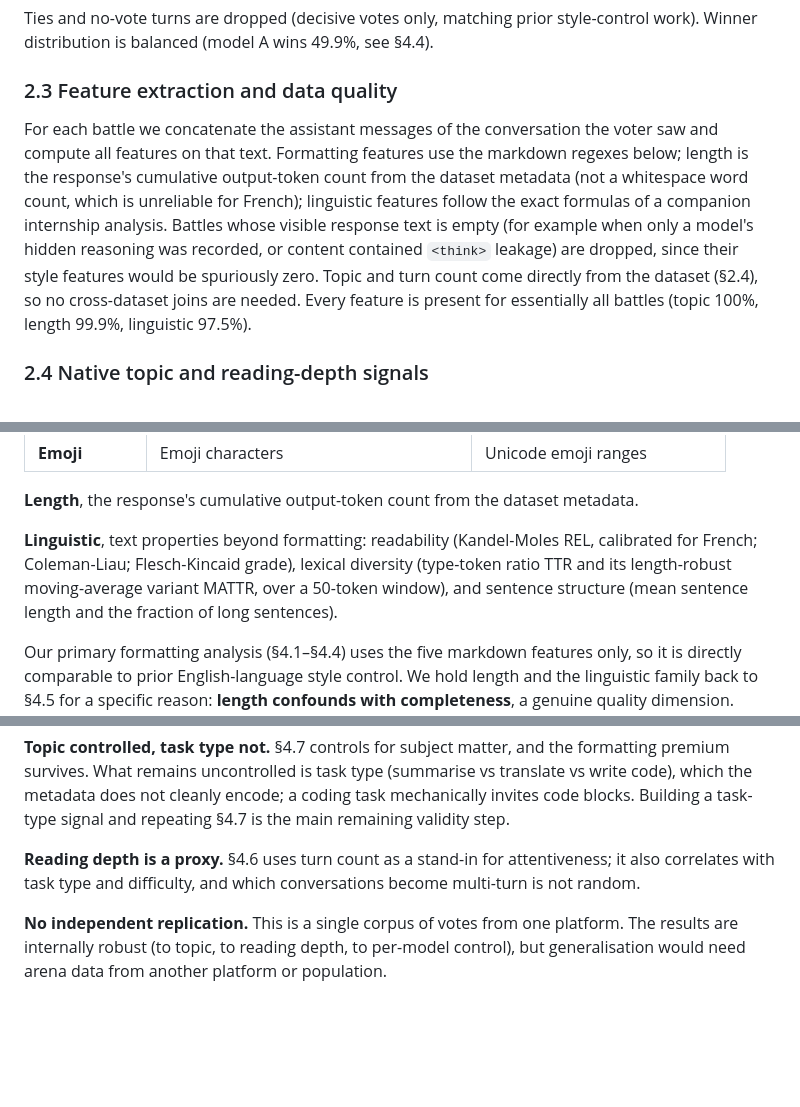
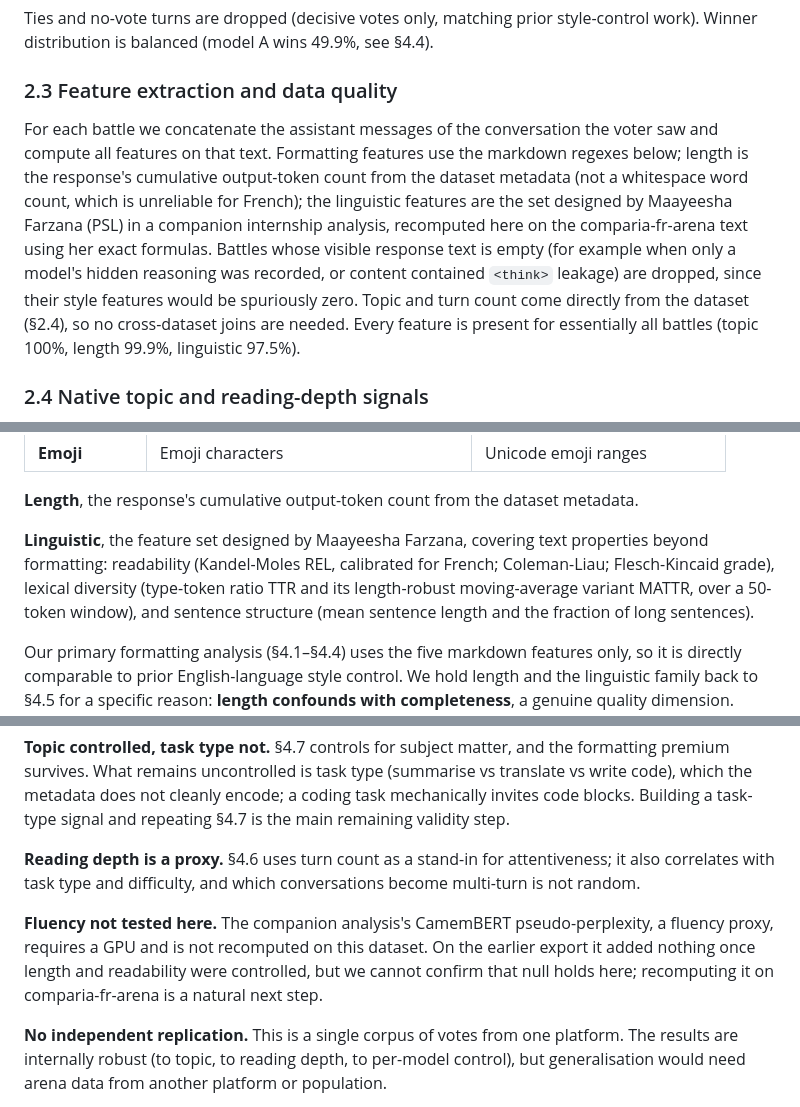
Before and after one commit to simonaszilinskas/style-control-analysis, a Markdown page: paper_draft.md, 3 parts joined by grey strips. Rendered like a GitHub page; blank space fills up the shorter version.

Commit message:
Credit Maayeesha Farzana's linguistic feature design
Name her as the designer of the linguistic feature set (readability, diversity,
structure) in the methods and feature-extraction sections, and note the features
are recomputed on comparia-fr-arena using her formulas. Add a limitation noting
her CamemBERT pseudo-perplexity is not recomputed on this dataset.

```diff
--- a/paper_draft.md
+++ b/paper_draft.md
@@ -49,7 +49,7 @@ Ties and no-vote turns are dropped (decisive votes only, matching prior style-co
 
 ### 2.3 Feature extraction and data quality
 
-For each battle we concatenate the assistant messages of the conversation the voter saw and compute all features on that text. Formatting features use the markdown regexes below; length is the response's cumulative output-token count from the dataset metadata (not a whitespace word count, which is unreliable for French); linguistic features follow the exact formulas of a companion internship analysis. Battles whose visible response text is empty (for example when only a model's hidden reasoning was recorded, or content contained `<think>` leakage) are dropped, since their style features would be spuriously zero. Topic and turn count come directly from the dataset (§2.4), so no cross-dataset joins are needed. Every feature is present for essentially all battles (topic 100%, length 99.9%, linguistic 97.5%).
+For each battle we concatenate the assistant messages of the conversation the voter saw and compute all features on that text. Formatting features use the markdown regexes below; length is the response's cumulative output-token count from the dataset metadata (not a whitespace word count, which is unreliable for French); the linguistic features are the set designed by Maayeesha Farzana (PSL) in a companion internship analysis, recomputed here on the comparia-fr-arena text using her exact formulas. Battles whose visible response text is empty (for example when only a model's hidden reasoning was recorded, or content contained `<think>` leakage) are dropped, since their style features would be spuriously zero. Topic and turn count come directly from the dataset (§2.4), so no cross-dataset joins are needed. Every feature is present for essentially all battles (topic 100%, length 99.9%, linguistic 97.5%).
 
 ### 2.4 Native topic and reading-depth signals
 
@@ -75,7 +75,7 @@ We measure presentation in three families, all computed per response.
 
 **Length**, the response's cumulative output-token count from the dataset metadata.
 
-**Linguistic**, text properties beyond formatting: readability (Kandel-Moles REL, calibrated for French; Coleman-Liau; Flesch-Kincaid grade), lexical diversity (type-token ratio TTR and its length-robust moving-average variant MATTR, over a 50-token window), and sentence structure (mean sentence length and the fraction of long sentences).
+**Linguistic**, the feature set designed by Maayeesha Farzana, covering text properties beyond formatting: readability (Kandel-Moles REL, calibrated for French; Coleman-Liau; Flesch-Kincaid grade), lexical diversity (type-token ratio TTR and its length-robust moving-average variant MATTR, over a 50-token window), and sentence structure (mean sentence length and the fraction of long sentences).
 
 Our primary formatting analysis (§4.1–§4.4) uses the five markdown features only, so it is directly comparable to prior English-language style control. We hold length and the linguistic family back to §4.5 for a specific reason: **length confounds with completeness**, a genuine quality dimension. Users may prefer more thorough answers, so controlling for length risks removing legitimate quality signal rather than bias. §4.5 confronts that trade-off head-on by adding length and all linguistic features to the same model.
 
@@ -300,6 +300,8 @@ This release carries no per-message reaction data, so the user-reported "clear f
 
 **Reading depth is a proxy.** §4.6 uses turn count as a stand-in for attentiveness; it also correlates with task type and difficulty, and which conversations become multi-turn is not random.
 
+**Fluency not tested here.** The companion analysis's CamemBERT pseudo-perplexity, a fluency proxy, requires a GPU and is not recomputed on this dataset. On the earlier export it added nothing once length and readability were controlled, but we cannot confirm that null holds here; recomputing it on comparia-fr-arena is a natural next step.
+
 **No independent replication.** This is a single corpus of votes from one platform. The results are internally robust (to topic, to reading depth, to per-model control), but generalisation would need arena data from another platform or population.
 
 **Observational.** Style features are observed, not manipulated; the confounder-vs-mediator question (§5.3) cannot be fully resolved without a controlled study that varies presentation directly.
```
